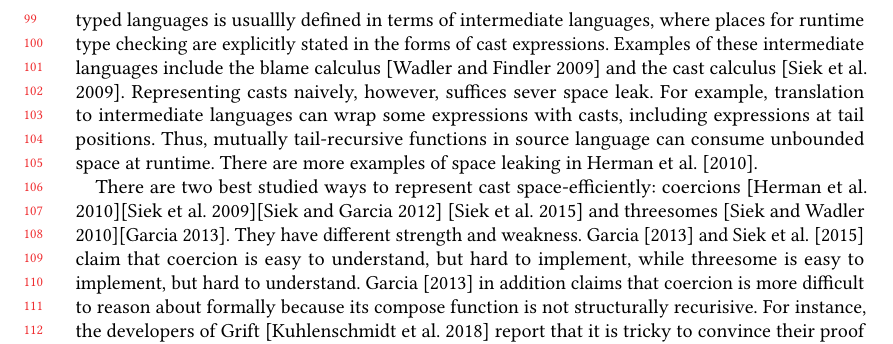
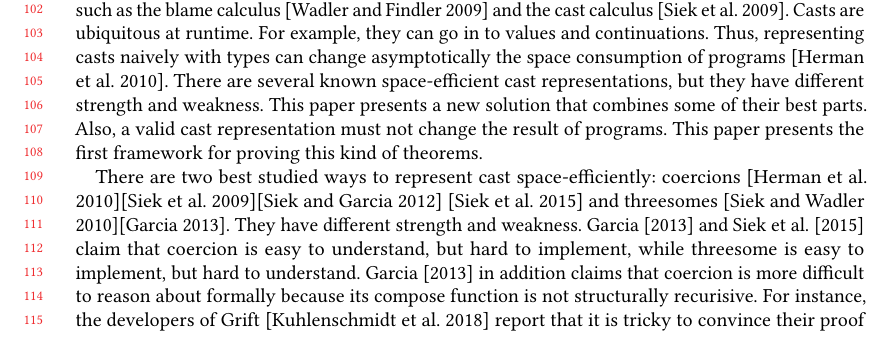
Before and after one commit to LuKC1024/hypercoercion-and-framework-wgt2020, a LaTeX paper (paper.tex): part of page 3 of 19, cut at the place of the change. Compiled offline with pdfLaTeX.

Commit message:
first para of intro

```diff
--- a/paper.tex
+++ b/paper.tex
@@ -320,17 +322,23 @@ languages</concept_desc>
 
 Around 2006, many work on integrating dynamic typing and static typing emerge,
 notably gradual types \citep{siek2006gradual} and hybrid types
-\citep{flanagan2006hybrid}. The semantics of gradually typed languages is
-usuallly defined in terms of intermediate languages, where places for runtime
-type checking are explicitly stated in the forms of cast expressions. Examples
-of these intermediate languages include the blame calculus
-\citep{wadler2009well}
-and the cast calculus \citep{siek2009exploring}.
-Representing casts naively, however, suffices sever space leak.
-For example, translation to intermediate languages can wrap some expressions
-with casts, including expressions at tail positions. Thus, mutually
-tail-recursive functions in source language can consume unbounded space at
-runtime. There are more examples of space leaking in \citet{herman2010space}.
+\citep{flanagan2006hybrid}. People usually define the semantics of gradually
+typed languages with intermediate languages that have cast expressions, such as
+the blame calculus \citep{wadler2009well} and
+the cast calculus \citep{siek2009exploring}. Casts are ubiquitous at runtime.
+For example, they can go in to values and continuations. Thus, representing
+casts naively with types can change asymptotically the space consumption of
+programs \citep{herman2010space}. There are several known space-efficient cast
+representations, but they have different strength and weakness. This paper
+presents a new solution that combines some of their best parts. Also, a valid
+cast representation must not change the result of programs. This paper presents
+the first framework for proving this kind of theorems.
+
+%
+%For example, translation to intermediate languages can wrap some expressions
+%with casts, including expressions at tail positions. Thus, mutually
+%tail-recursive functions in source language can consume unbounded space at
+%runtime. There are more examples of space leaking in \citet{herman2010space}.
 
 There are two best studied ways to represent cast space-efficiently: coercions
 \citep{herman2010space}\citep{siek2009exploring}\citep{siek2012interpretations}
```
Also changed, not shown: paper.tex (4 more changed lines).
